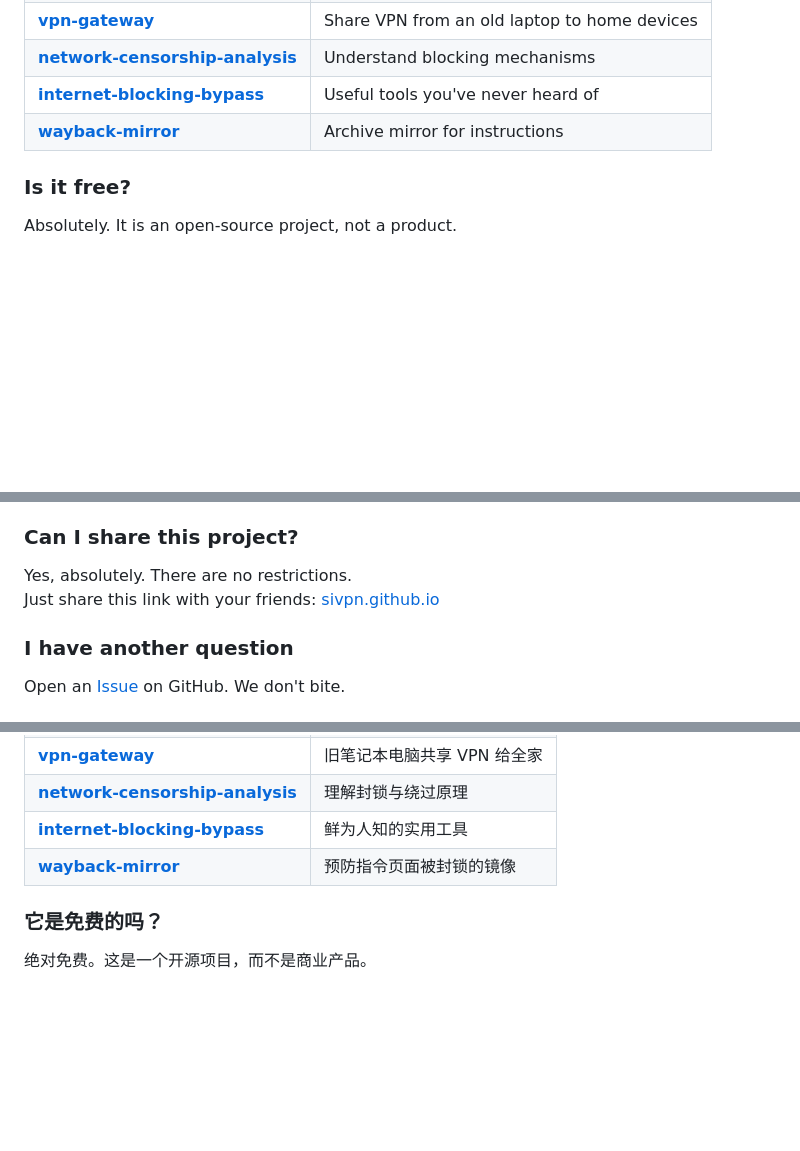
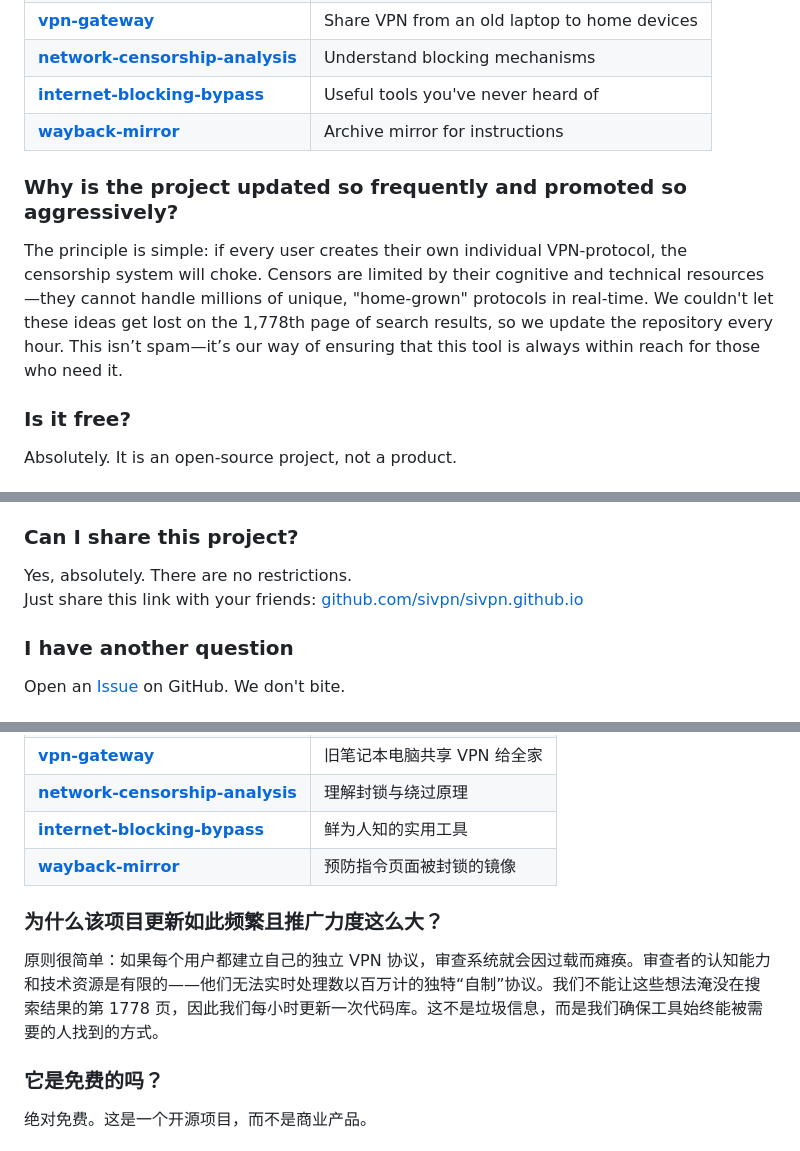
Before and after one commit to sivpn/sivpn.github.io, a Markdown page: README.md, 3 parts joined by grey strips. GitHub-like rendering; folded sections open; blank space fills up the shorter version.

```diff
--- a/README.md
+++ b/README.md
@@ -35,6 +35,9 @@ It’s simpler than it sounds. The core of a VPN—sending data from A to B—is
 | [**internet-blocking-bypass**](https://github.com/developer3389/awesome-internet-blocking-bypass) | Useful tools you've never heard of |
 | [**wayback-mirror**](https://github.com/developer3389/wayback-mirror) | Archive mirror for instructions |
 
+### Why is the project updated so frequently and promoted so aggressively?
+The principle is simple: if every user creates their own individual VPN-protocol, the censorship system will choke. Censors are limited by their cognitive and technical resources—they cannot handle millions of unique, "home-grown" protocols in real-time. We couldn't let these ideas get lost on the 1,778th page of search results, so we update the repository every hour. This isn’t spam—it’s our way of ensuring that this tool is always within reach for those who need it.
+
 ### Is it free?
 Absolutely. It is an open-source project, not a product.
 
@@ -63,7 +66,7 @@ We are just a group of volunteers who saw the potential, got inspired, and decid
 
 ### Can I share this project?
 Yes, absolutely. There are no restrictions.
-Just share this link with your friends: [sivpn.github.io](https://sivpn.github.io/)
+Just share this link with your friends: [github.com/sivpn/sivpn.github.io](https://github.com/sivpn/sivpn.github.io/)
 
 ### I have another question
 Open an [Issue](https://github.com/sivpn/sivpn.github.io/issues/) on GitHub. We don't bite.
@@ -89,6 +92,9 @@ VPN 的本质就是通过 B 传输数据到目标地址。仅需约 200 行现
 | [**network-censorship-analysis**](https://github.com/developer3389/network-censorship-analysis) | 理解封锁与绕过原理 |
 | [**internet-blocking-bypass**](https://github.com/developer3389/awesome-internet-blocking-bypass) | 鲜为人知的实用工具 |
 | [**wayback-mirror**](https://github.com/developer3389/wayback-mirror) | 预防指令页面被封锁的镜像 |
+
+### 为什么该项目更新如此频繁且推广力度这么大？
+原则很简单：如果每个用户都建立自己的独立 VPN 协议，审查系统就会因过载而瘫痪。审查者的认知能力和技术资源是有限的——他们无法实时处理数以百万计的独特“自制”协议。我们不能让这些想法淹没在搜索结果的第 1778 页，因此我们每小时更新一次代码库。这不是垃圾信息，而是我们确保工具始终能被需要的人找到的方式。
 
 ### 它是免费的吗？
 绝对免费。这是一个开源项目，而不是商业产品。
```
Also changed, not shown: other parts of README.md (+21 -8 lines).
